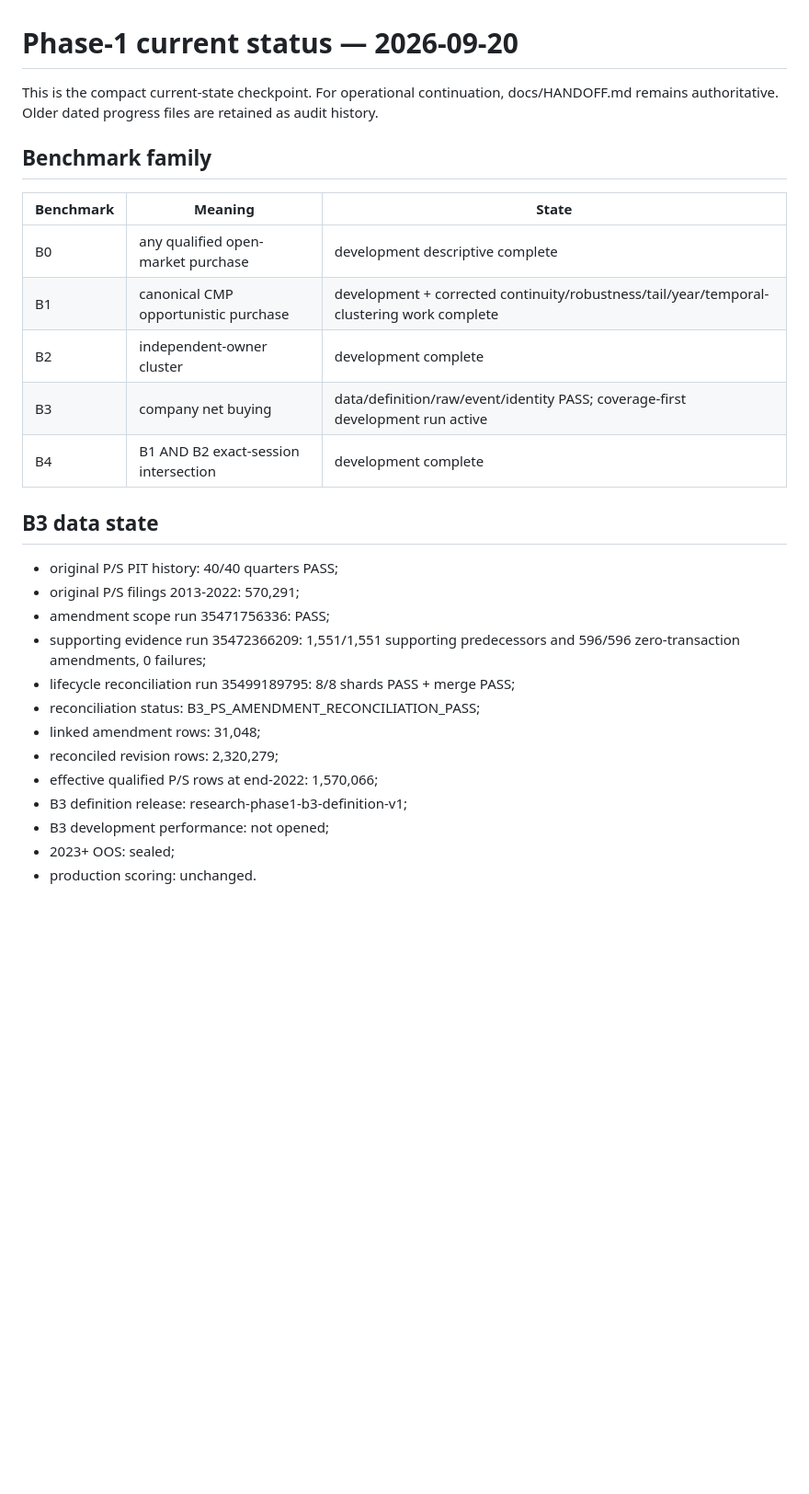
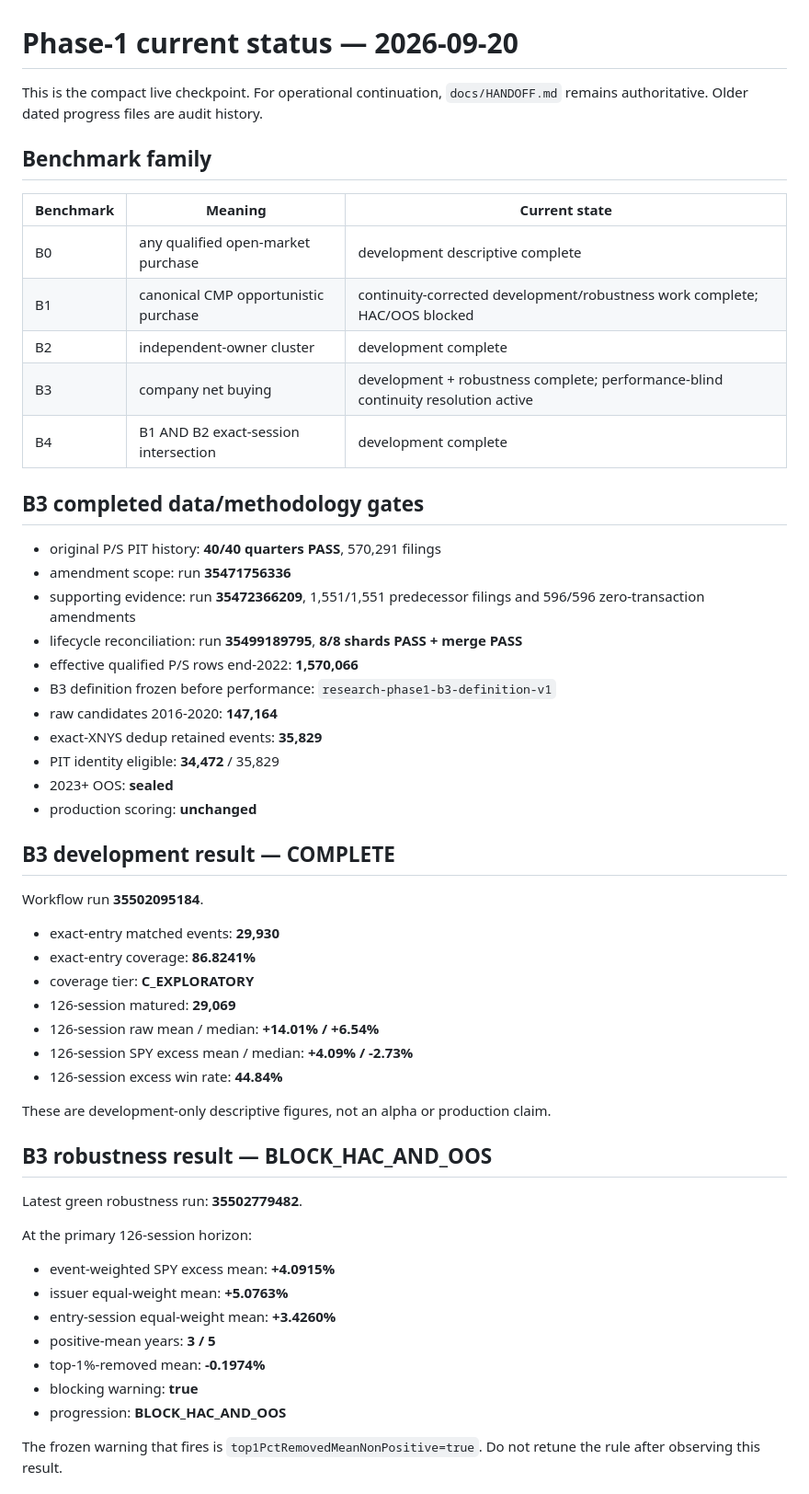
Before and after one commit to Garrincha077/insider-turning-engine, a Markdown page: docs/progress-2026-09-20-phase1-current-status.md, the part around one of its changes. Shown at 92% size. Drawn GitHub-style; blank space fills up the shorter version.

Commit message:
Refresh Phase-1 current status after B3 continuity synthesis

```diff
--- a/docs/progress-2026-09-20-phase1-current-status.md
+++ b/docs/progress-2026-09-20-phase1-current-status.md
@@ -1,31 +1,63 @@
 # Phase-1 current status — 2026-09-20
 
-This is the compact current-state checkpoint. For operational continuation,
-docs/HANDOFF.md remains authoritative. Older dated progress files are retained
-as audit history.
+This is the compact live checkpoint. For operational continuation,
+`docs/HANDOFF.md` remains authoritative. Older dated progress files are audit
+history.
 
 ## Benchmark family
 
-| Benchmark | Meaning | State |
+| Benchmark | Meaning | Current state |
 | --- | --- | --- |
 | B0 | any qualified open-market purchase | development descriptive complete |
-| B1 | canonical CMP opportunistic purchase | development + corrected continuity/robustness/tail/year/temporal-clustering work complete |
+| B1 | canonical CMP opportunistic purchase | continuity-corrected development/robustness work complete; HAC/OOS blocked |
 | B2 | independent-owner cluster | development complete |
-| B3 | company net buying | data/definition/raw/event/identity PASS; coverage-first development run active |
+| B3 | company net buying | development + robustness complete; performance-blind continuity resolution active |
 | B4 | B1 AND B2 exact-session intersection | development complete |
 
-## B3 data state
+## B3 completed data/methodology gates
 
-- original P/S PIT history: 40/40 quarters PASS;
-- original P/S filings 2013-2022: 570,291;
-- amendment scope run 35471756336: PASS;
-- supporting evidence run 35472366209: 1,551/1,551 supporting predecessors and 596/596 zero-transaction amendments, 0 failures;
-- lifecycle reconciliation run 35499189795: 8/8 shards PASS + merge PASS;
-- reconciliation status: B3_PS_AMENDMENT_RECONCILIATION_PASS;
-- linked amendment rows: 31,048;
-- reconciled revision rows: 2,320,279;
-- effective qualified P/S rows at end-2022: 1,570,066;
-- B3 definition release: research-phase1-b3-definition-v1;
-- B3 development performance: not opened;
-- 2023+ OOS: sealed;
-- production scoring: unchanged.
+- original P/S PIT history: **40/40 quarters PASS**, 570,291 filings
+- amendment scope: run **35471756336**
+- supporting evidence: run **35472366209**, 1,551/1,551 predecessor filings and 596/596 zero-transaction amendments
+- lifecycle reconciliation: run **35499189795**, **8/8 shards PASS + merge PASS**
+- effective qualified P/S rows end-2022: **1,570,066**
+- B3 definition frozen before performance: `research-phase1-b3-definition-v1`
+- raw candidates 2016-2020: **147,164**
+- exact-XNYS dedup retained events: **35,829**
+- PIT identity eligible: **34,472** / 35,829
+- 2023+ OOS: **sealed**
+- production scoring: **unchanged**
+
+## B3 development result — COMPLETE
+
+Workflow run **35502095184**.
+
+- exact-entry matched events: **29,930**
+- exact-entry coverage: **86.8241%**
+- coverage tier: **C_EXPLORATORY**
+- 126-session matured: **29,069**
+- 126-session raw mean / median: **+14.01% / +6.54%**
+- 126-session SPY excess mean / median: **+4.09% / -2.73%**
+- 126-session excess win rate: **44.84%**
+
+These are development-only descriptive figures, not an alpha or production
+claim.
+
+## B3 robustness result — BLOCK_HAC_AND_OOS
+
+Latest green robustness run: **35502779482**.
+
+At the primary 126-session horizon:
+
+- event-weighted SPY excess mean: **+4.0915%**
+- issuer equal-weight mean: **+5.0763%**
+- entry-session equal-weight mean: **+3.4260%**
+- positive-mean years: **3 / 5**
+- top-1%-removed mean: **-0.1974%**
+- blocking warning: **true**
+- progression: **BLOCK_HAC_AND_OOS**
+
+The frozen warning that fires is
+`top1PctRemovedMeanNonPositive=true`. Do not retune the rule after observing
+this result.
+
```
Also changed, not shown: other parts of docs/progress-2026-09-20-phase1-current-status.md (+54 -68 lines).
